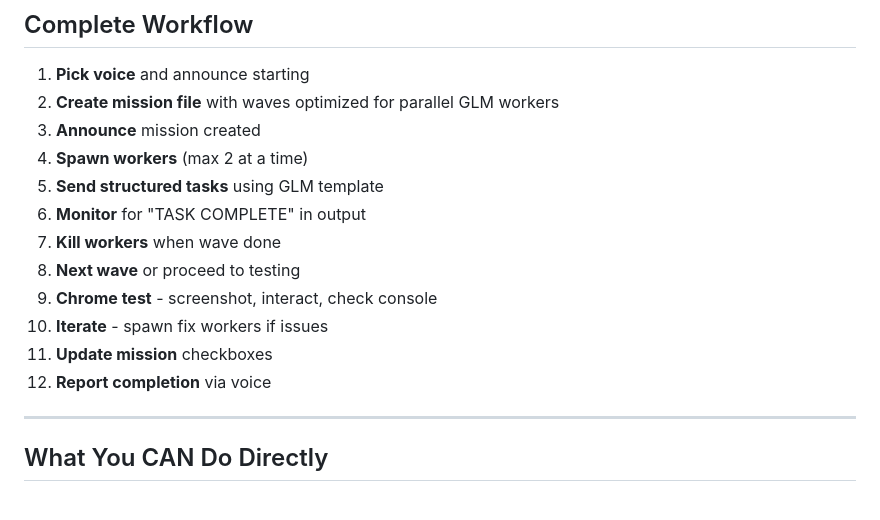
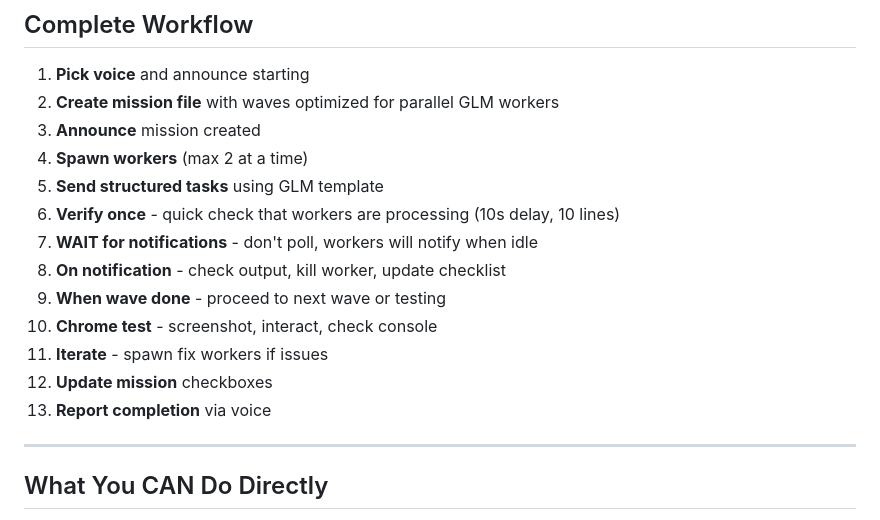
Before and after one commit to dotdevdotdev/agentwire, a Markdown page: agentwire/roles/voice-orchestrator.md, the part around one of its changes. Drawn GitHub-style.

```diff
--- a/agentwire/roles/voice-orchestrator.md
+++ b/agentwire/roles/voice-orchestrator.md
@@ -220,13 +269,14 @@ Bad: Reading code aloud / Technical monologues
 3. **Announce** mission created
 4. **Spawn workers** (max 2 at a time)
 5. **Send structured tasks** using GLM template
-6. **Monitor** for "TASK COMPLETE" in output
-7. **Kill workers** when wave done
-8. **Next wave** or proceed to testing
-9. **Chrome test** - screenshot, interact, check console
-10. **Iterate** - spawn fix workers if issues
-11. **Update mission** checkboxes
-12. **Report completion** via voice
+6. **Verify once** - quick check that workers are processing (10s delay, 10 lines)
+7. **WAIT for notifications** - don't poll, workers will notify when idle
+8. **On notification** - check output, kill worker, update checklist
+9. **When wave done** - proceed to next wave or testing
+10. **Chrome test** - screenshot, interact, check console
+11. **Iterate** - spawn fix workers if issues
+12. **Update mission** checkboxes
+13. **Report completion** via voice
 
 ---
 
```
Also changed, not shown: other parts of agentwire/roles/voice-orchestrator.md (+62 -13 lines).
